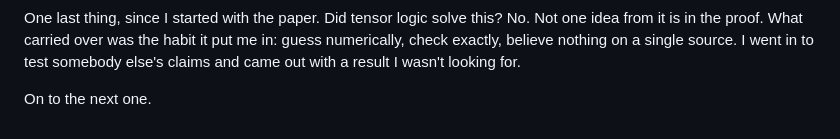
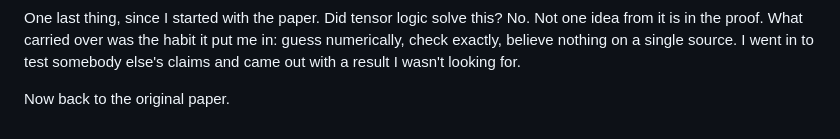
Before and after one commit to marchfederico/fermat433, a Markdown page: BLOG.md, the part around the change. GitHub-like rendering.

```diff
--- a/BLOG.md
+++ b/BLOG.md
@@ -105,4 +105,4 @@ One last thing, since I started with the paper. Did tensor logic solve this? No.
 proof. What carried over was the habit it put me in: guess numerically, check exactly, believe nothing on a single
 source. I went in to test somebody else's claims and came out with a result I wasn't looking for.
 
-On to the next one.
+Now back to the original paper.
```
Also changed, not shown: LOOKBACK.md (+2 -0 lines).
